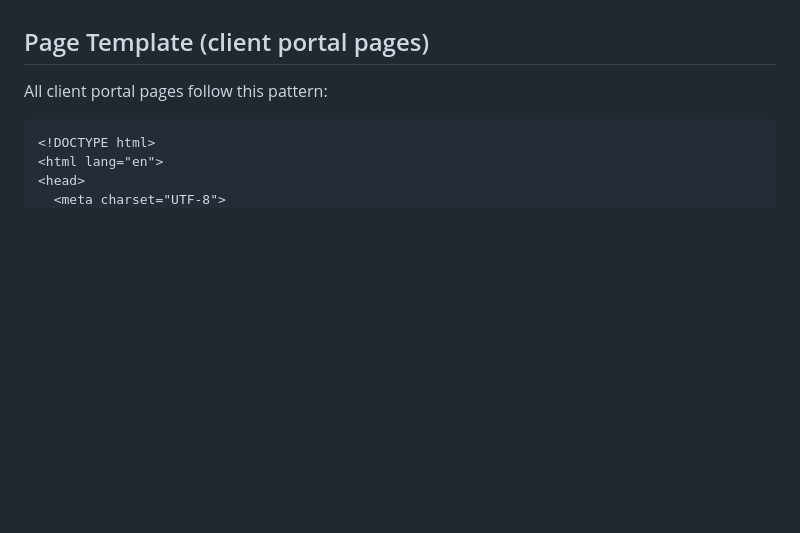
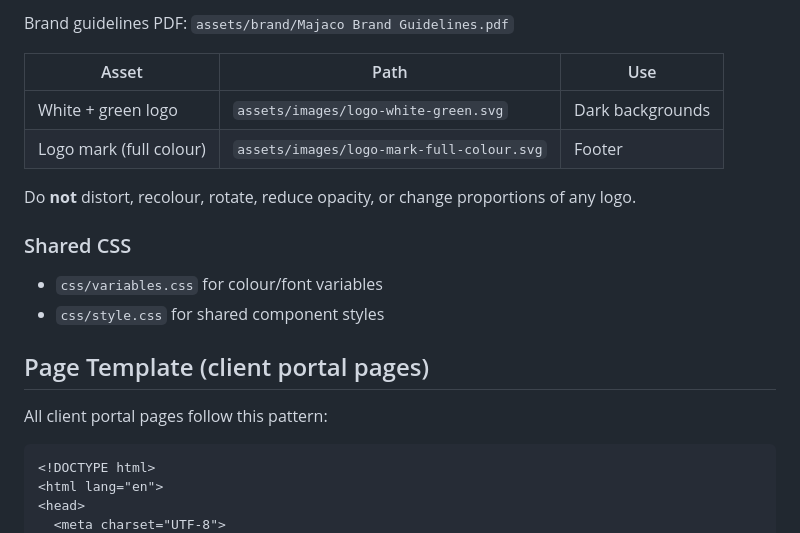
Before and after one commit to majaco-co/maji-site, a Markdown page: CLAUDE.md, the part around one of its changes. Drawn GitHub-style; blank space fills up the shorter version.

```diff
--- a/CLAUDE.md
+++ b/CLAUDE.md
@@ -115,3 +155,16 @@ Passwords are NOT stored in this repo. Hashes are in each page's `data-password-
+Brand guidelines PDF: `assets/brand/Majaco Brand Guidelines.pdf`
+
+| Asset | Path | Use |
+|-------|------|-----|
+| White + green logo | `assets/images/logo-white-green.svg` | Dark backgrounds |
+| Logo mark (full colour) | `assets/images/logo-mark-full-colour.svg` | Footer |
+
+Do **not** distort, recolour, rotate, reduce opacity, or change proportions of any logo.
+
+### Shared CSS
+
+- `css/variables.css` for colour/font variables
+- `css/style.css` for shared component styles
 
 ## Page Template (client portal pages)
 
```
Also changed, not shown: other parts of CLAUDE.md (+80 -4 lines).
